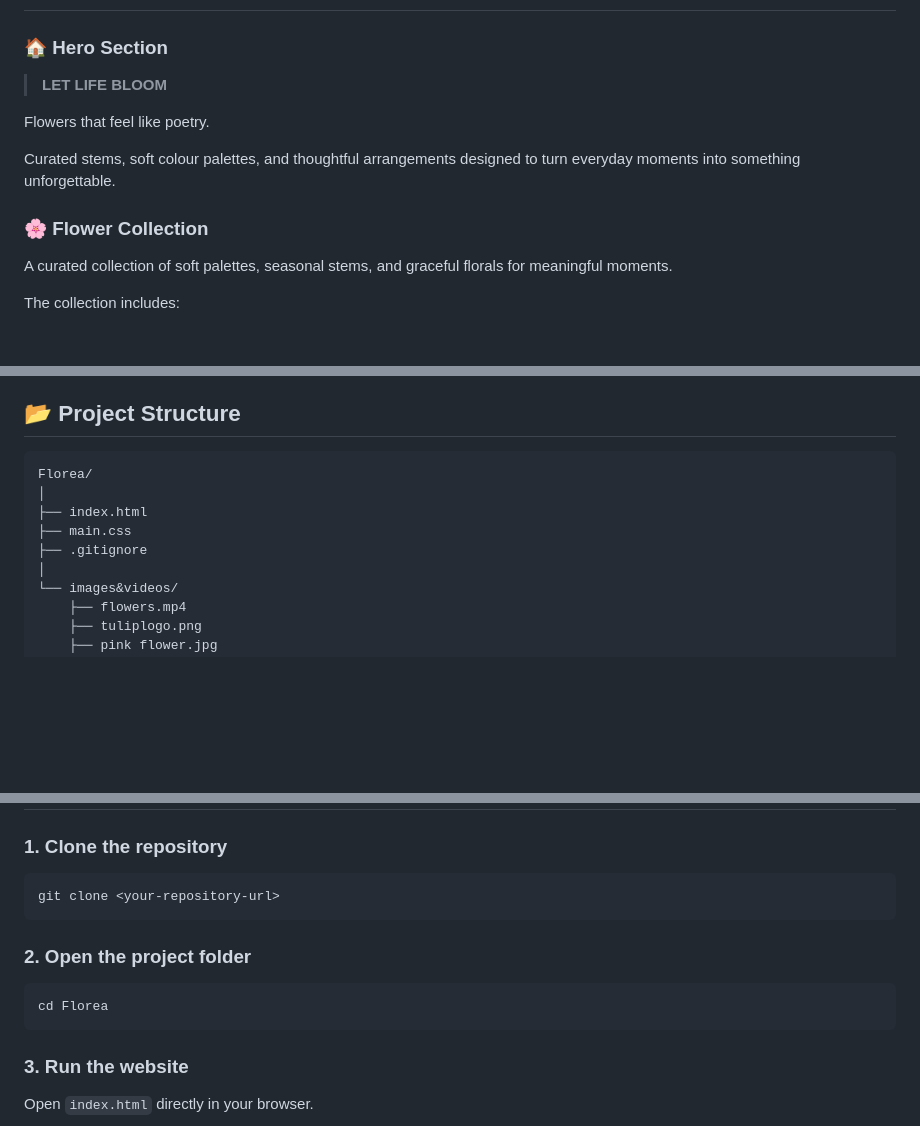
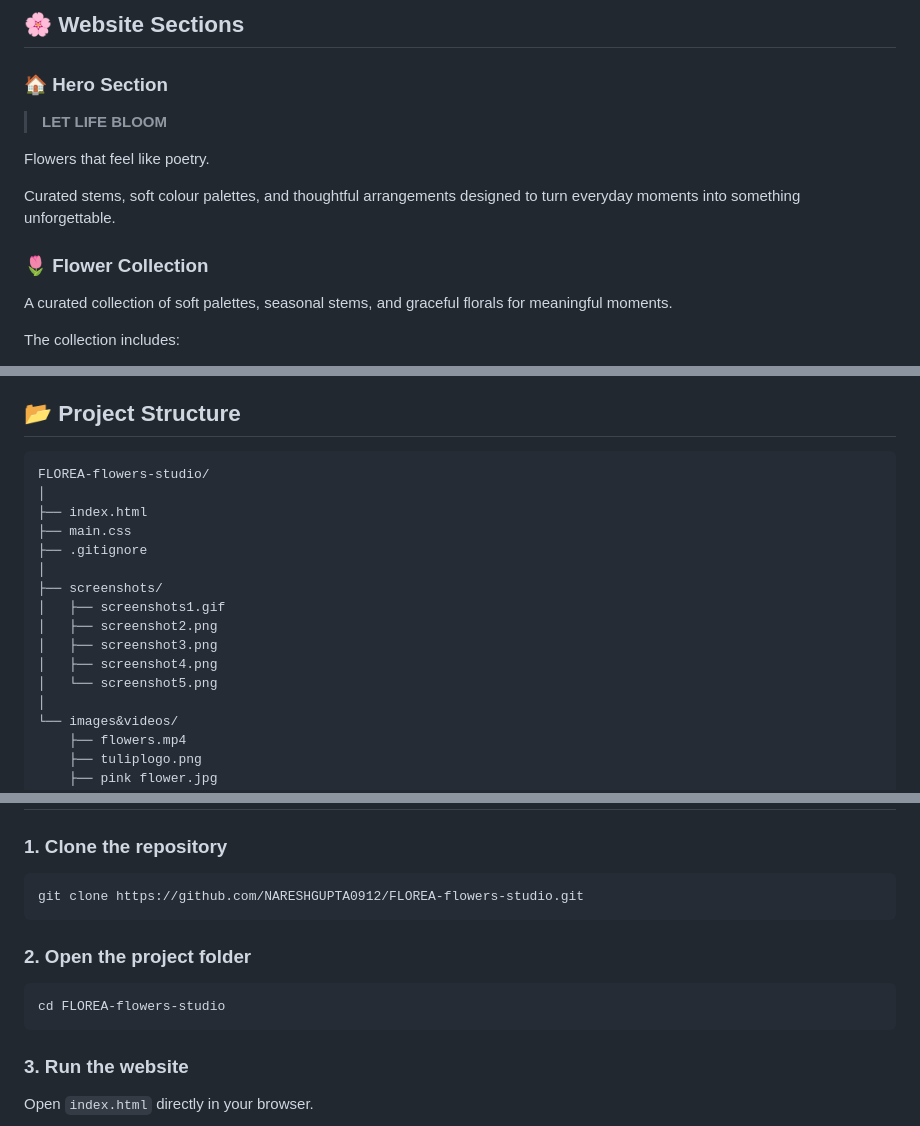
Before and after one commit to NARESHGUPTA0912/FLOREA-flowers-studio, a Markdown page: README.md, 3 parts joined by grey strips. GitHub-like rendering; blank space fills up the shorter version.

Commit message:
add screenshots

````diff
--- a/README.md
+++ b/README.md
@@ -32,3 +48,4 @@ Floréa is designed around the idea that the right flowers can make ordinary day
+## 🌸 Website Sections
 
 ### 🏠 Hero Section
 
@@ -38,7 +55,7 @@ Flowers that feel like poetry.
 
 Curated stems, soft colour palettes, and thoughtful arrangements designed to turn everyday moments into something unforgettable.
 
-### 🌸 Flower Collection
+### 🌷 Flower Collection
 
 A curated collection of soft palettes, seasonal stems, and graceful florals for meaningful moments.
 
@@ -74,11 +91,18 @@ Visitors can get in touch with Floréa through the contact form for questions, b
 ## 📂 Project Structure
 
 ```text
-Florea/
+FLOREA-flowers-studio/
 │
 ├── index.html
 ├── main.css
 ├── .gitignore
+│
+├── screenshots/
+│   ├── screenshots1.gif
+│   ├── screenshot2.png
+│   ├── screenshot3.png
+│   ├── screenshot4.png
+│   └── screenshot5.png
 │
 └── images&videos/
     ├── flowers.mp4
@@ -97,13 +121,13 @@ Florea/
 ### 1. Clone the repository
 
 ```bash
-git clone <your-repository-url>
+git clone https://github.com/NARESHGUPTA0912/FLOREA-flowers-studio.git
 ```
 
 ### 2. Open the project folder
 
 ```bash
-cd Florea
+cd FLOREA-flowers-studio
 ```
 
 ### 3. Run the website
````
Also changed, not shown: other parts of README.md (+18 -2 lines).
